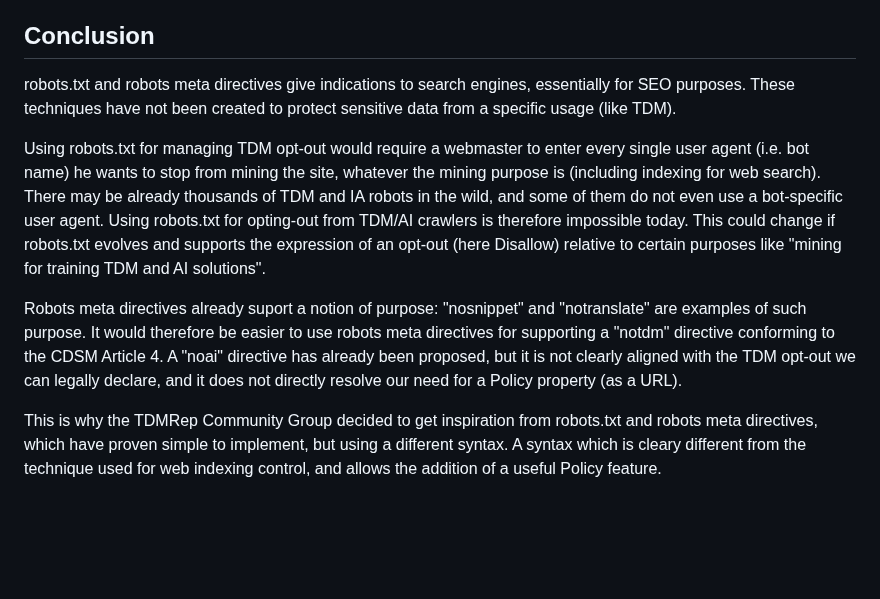
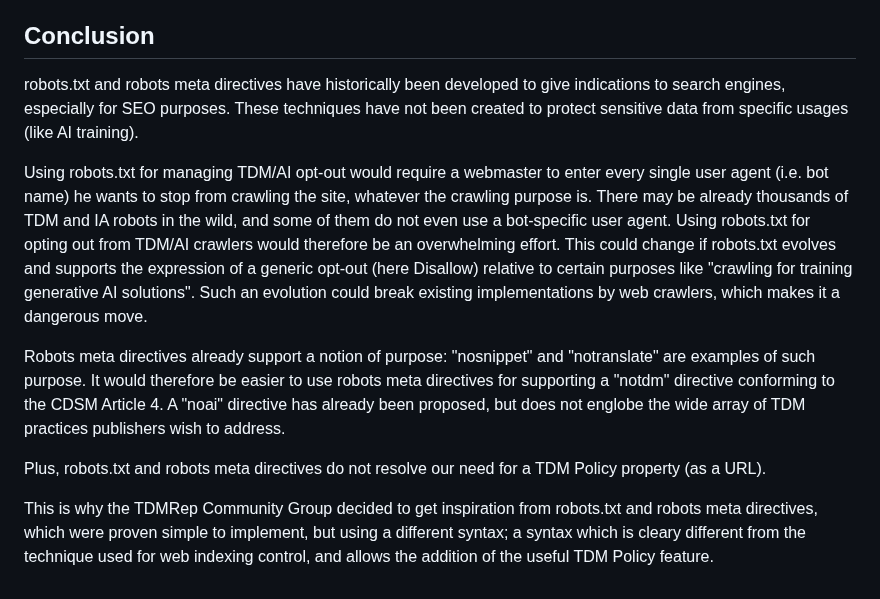
Before and after one commit to w3c/tdm-reservation-protocol, a Markdown page: docs/robots.md, the part around the change. Rendered like a GitHub page; blank space fills up the shorter version.

Commit message:
Update of the robots.txt section

```diff
--- a/docs/robots.md
+++ b/docs/robots.md
@@ -92,10 +92,12 @@ This set of instructions is not properly standardized and different search engin
 
 ## Conclusion
 
-robots.txt and robots meta directives give indications to search engines, essentially for SEO purposes. These techniques have not been created to protect sensitive data from a specific usage (like TDM).
+robots.txt and robots meta directives have historically been developed to give indications to search engines, especially for SEO purposes. These techniques have not been created to protect sensitive data from specific usages (like AI training).
 
-Using robots.txt for managing TDM opt-out would require a webmaster to enter every single user agent (i.e. bot name) he wants to stop from mining the site, whatever the mining purpose is (including indexing for web search). There may be already thousands of TDM and IA robots in the wild, and some of them do not even use a bot-specific user agent. Using robots.txt for opting-out from TDM/AI crawlers is therefore impossible today. This could change if robots.txt evolves and supports the expression of an opt-out (here Disallow) relative to certain purposes like "mining for training TDM and AI solutions".
+Using robots.txt for managing TDM/AI opt-out would require a webmaster to enter every single user agent (i.e. bot name) he wants to stop from crawling the site, whatever the crawling purpose is. There may be already thousands of TDM and IA robots in the wild, and some of them do not even use a bot-specific user agent. Using robots.txt for opting out from TDM/AI crawlers would therefore be an overwhelming effort. This could change if robots.txt evolves and supports the expression of a generic opt-out (here Disallow) relative to certain purposes like "crawling for training generative AI solutions". Such an evolution could break existing implementations by web crawlers, which makes it a dangerous move.
 
-Robots meta directives  already suport a notion of purpose: "nosnippet" and "notranslate" are examples of such purpose. It would therefore be easier to use robots meta directives for supporting a "notdm" directive conforming to the CDSM Article 4. A "noai" directive has already been proposed, but it is not clearly aligned with the TDM opt-out we can legally declare, and it does not directly resolve our need for a Policy property (as a URL).
+Robots meta directives  already support a notion of purpose: "nosnippet" and "notranslate" are examples of such purpose. It would therefore be easier to use robots meta directives for supporting a "notdm" directive conforming to the CDSM Article 4. A "noai" directive has already been proposed, but does not englobe the wide array of TDM practices publishers wish to address.
 
-This is why the TDMRep Community Group decided to get inspiration from robots.txt and robots meta directives, which have proven simple to implement, but using a different syntax. A syntax which is cleary different from the technique used for web indexing control, and allows the addition of a useful Policy feature.
+Plus, robots.txt and robots meta directives do not resolve our need for a TDM Policy property (as a URL).
+
+This is why the TDMRep Community Group decided to get inspiration from robots.txt and robots meta directives, which were proven simple to implement, but using a different syntax; a syntax which is cleary different from the technique used for web indexing control, and allows the addition of the useful TDM Policy feature.
```
